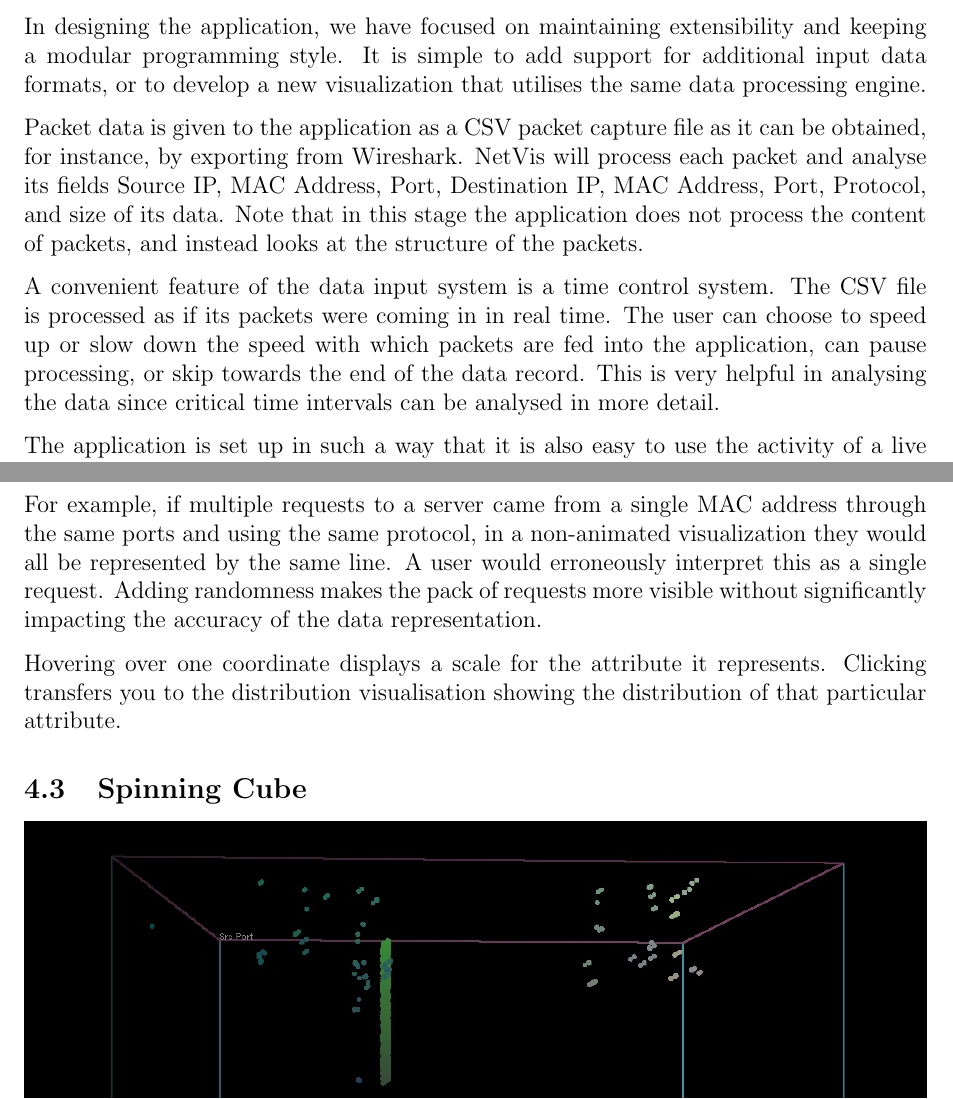
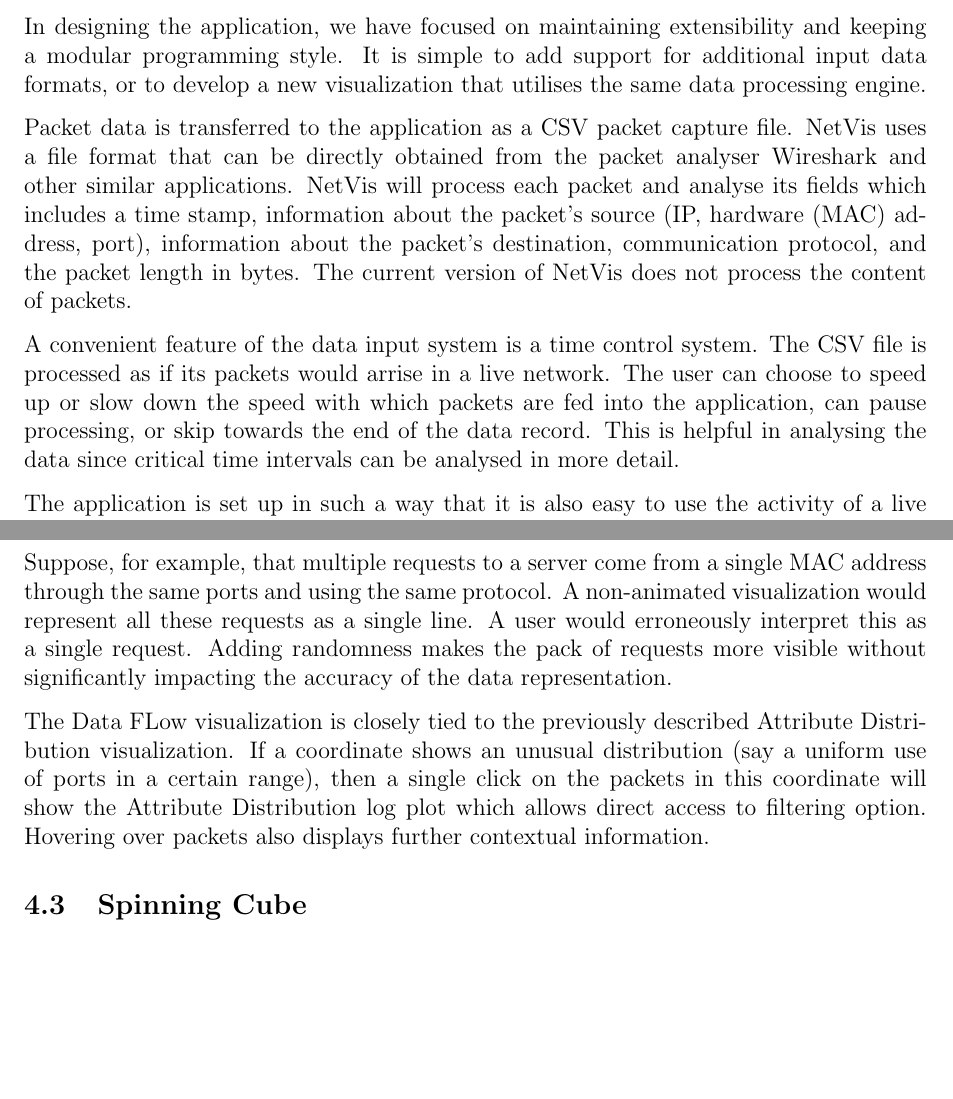
Before and after one commit to ryft/NetVis, a LaTeX paper (NetVisPaper/old files/PlainPublication.tex, which reads NetVisPaper/imports/03_architecture.tex, NetVisPaper/imports/04c_vis_dataflow.tex): two parts of pages 3 and 8 of 14, joined at a grey line, cut so that both start at the same text, the shorter picture padded with empty space. Compiled offline with pdfLaTeX.

Commit message:
Paper - some fixes to architecture and data flow

```diff
--- a/NetVisPaper/imports/03_architecture.tex
+++ b/NetVisPaper/imports/03_architecture.tex
@@ -2,9 +2,10 @@ NetVis is a Java application which uses OpenGL to draw visualizations and Swing
 
 In designing the application, we have focused on maintaining extensibility and keeping a modular programming style. It is simple to add support for additional input data formats, or to develop a new visualization that utilises the same data processing engine.
 
-Packet data is given to the application as a CSV packet capture file as it can be obtained, for instance, by exporting from Wireshark. NetVis will process each packet and analyse its fields Source IP, MAC Address, Port, Destination IP, MAC Address, Port, Protocol, and size of its data. Note that in this stage the application does not process the content of packets, and instead looks at the structure of the packets.
+Packet data is transferred to the application as a CSV packet capture file. NetVis uses a file format that can be directly obtained from the packet analyser Wireshark and other similar applications. NetVis will process each packet and analyse its fields which includes a time stamp, information about the packet's source (IP, hardware (MAC) address, port), information about the packet's destination, communication protocol, and the packet length in bytes.
+The current version of NetVis does not process the content of packets.
 
-A convenient feature of the data input system is a time control system. The CSV file is processed as if its packets were coming in in real time. The user can choose to speed up or slow down the speed with which packets are fed into the application, can pause processing, or skip towards the end of the data record. This is very helpful in analysing the data since critical time intervals can be analysed in more detail.
+A convenient feature of the data input system is a time control system. The CSV file is processed as if its packets would arrise in a live network. The user can choose to speed up or slow down the speed with which packets are fed into the application, can pause processing, or skip towards the end of the data record. This is helpful in analysing the data since critical time intervals can be analysed in more detail.
 
 The application is set up in such a way that it is also easy to use the activity of a live network as its input source.
 
--- a/NetVisPaper/imports/04c_vis_dataflow.tex
+++ b/NetVisPaper/imports/04c_vis_dataflow.tex
@@ -7,4 +7,4 @@ A common criticism of parallel coordinate plots is that they make it hard to int
 
-For example, if multiple requests to a server came from a single MAC address through the same ports and using the same protocol, in a non-animated visualization they would all be represented by the same line. A user would erroneously interpret this as a single request. Adding randomness makes the pack of requests more visible without significantly impacting the accuracy of the data representation.
+Suppose, for example, that multiple requests to a server come from a single MAC address through the same ports and using the same protocol. A non-animated visualization would represent all these requests as a single line. A user would erroneously interpret this as a single request. Adding randomness makes the pack of requests more visible without significantly impacting the accuracy of the data representation.
 
-Hovering over one coordinate displays a scale for the attribute it represents. Clicking transfers you to the distribution visualisation showing the distribution of that particular attribute.
+The Data FLow visualization is closely tied to the previously described Attribute Distribution visualization. If a coordinate shows an unusual distribution (say a uniform use of ports in a certain range), then a single click on the packets in this coordinate will show the Attribute Distribution log plot which allows direct access to filtering option. Hovering over packets also displays further contextual information.
```
Also changed, not shown: NetVisPaper/imports/04b_vis_attribute_distribution.tex (+1 -1 lines), NetVisPaper/imports/05a_discussion.tex (+1 -1 lines), NetVisPaper/NetVisPaper_container.bbl, NetVisPaper/NetVisPaper_container.pdf, NetVisPaper/imports/03_architecture.tex (7 more changed lines), NetVisPaper/imports/04c_vis_dataflow.tex (2 more changed lines), 5 other files.
